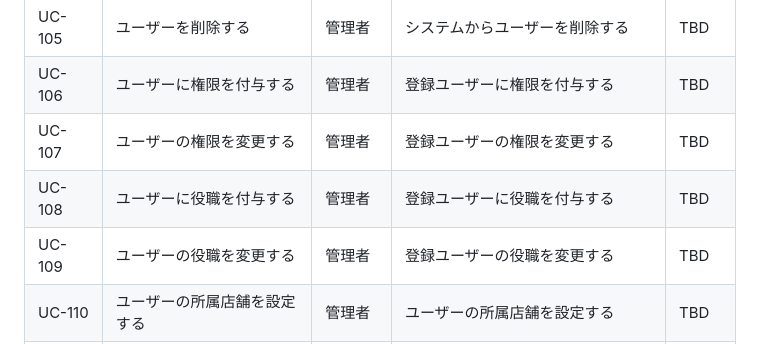
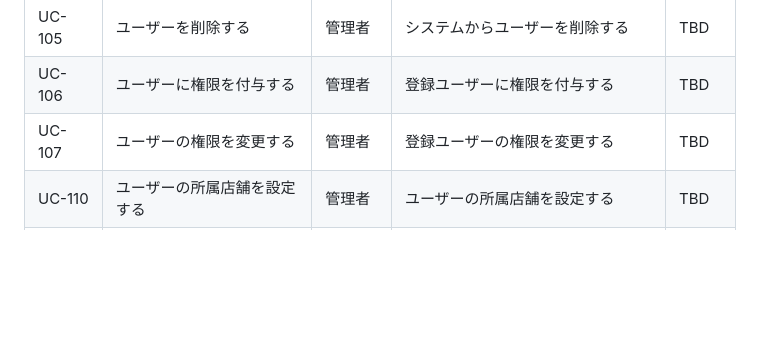
Before and after one commit to KIS18-GDS-Team7/Kinchan, a Markdown page: docs/requirements/requirements.md, the part around the change. Rendered like a GitHub page; blank space fills up the shorter version.

Commit message:
google docsにあわせ、重複していた内容を削除

```diff
--- a/docs/requirements/requirements.md
+++ b/docs/requirements/requirements.md
@@ -68,8 +68,6 @@ UCモックを元に記載する。詳細は `docs/usecase/` を参照。
 | UC-105 | ユーザーを削除する | 管理者 | システムからユーザーを削除する | TBD |
 | UC-106 | ユーザーに権限を付与する | 管理者 | 登録ユーザーに権限を付与する | TBD |
 | UC-107 | ユーザーの権限を変更する | 管理者 | 登録ユーザーの権限を変更する | TBD |
-| UC-108 | ユーザーに役職を付与する | 管理者 | 登録ユーザーに役職を付与する | TBD |
-| UC-109 | ユーザーの役職を変更する | 管理者 | 登録ユーザーの役職を変更する | TBD |
 | UC-110 | ユーザーの所属店舗を設定する | 管理者 | ユーザーの所属店舗を設定する | TBD |
 | UC-111 | ユーザーの所属店舗を編集する | 管理者 | ユーザーの所属店舗を編集する | TBD |
 | UC-112 | 勤務可能時間を設定する | 管理者 | 各登録ユーザーの勤務可能時間を設定する | TBD |
```
